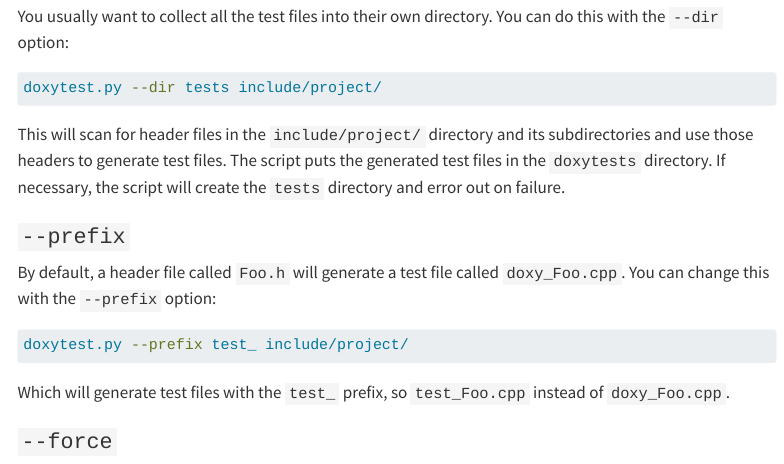
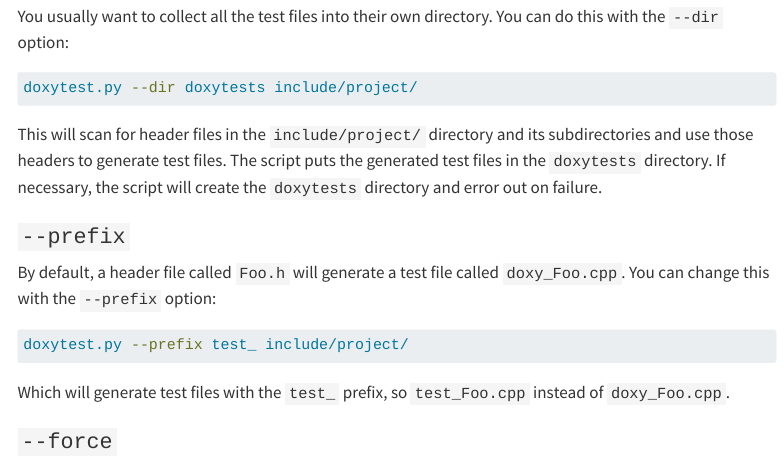
Before and after one commit to nessan/doxytest, a Quarto document (docs/pages/script/reference.qmd): the page in a window 1100 px wide, from 1410 px down. Rendered offline with R 4.5, knitr and Pandoc in place of Quarto, with nearby package versions; menus at the side of the page are left out; long lines of code are wrapped.

Commit message:
documentation tweaks

````diff
--- a/docs/pages/script/reference.qmd
+++ b/docs/pages/script/reference.qmd
@@ -63,12 +63,12 @@ You usually want to collect all the test files into their own directory.
 You can do this with the `--dir` option:
 
 ```sh
-doxytest.py --dir tests include/project/
+doxytest.py --dir doxytests include/project/
 ```
 
 This will scan for header files in the `include/project/` directory and its subdirectories and use those headers to generate test files.
 The script puts the generated test files in the `doxytests` directory.
-If necessary, the script will create the `tests` directory and error out on failure.
+If necessary, the script will create the `doxytests` directory and error out on failure.
 
 ### `--prefix`
 
````
Also changed, not shown: docs/pages/index.qmd (+1 -1 lines), docs/pages/script/index.qmd (+1 -1 lines).
